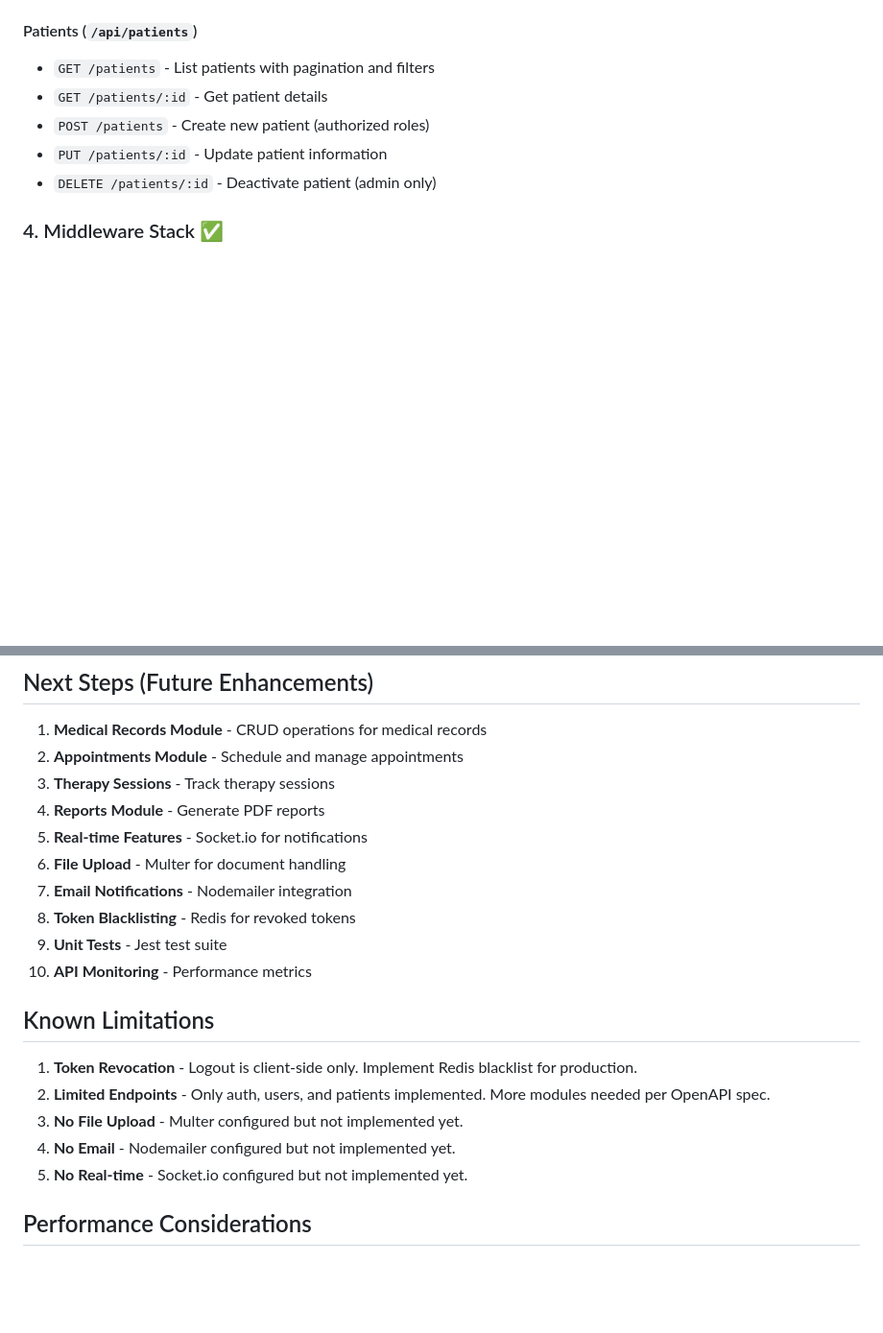
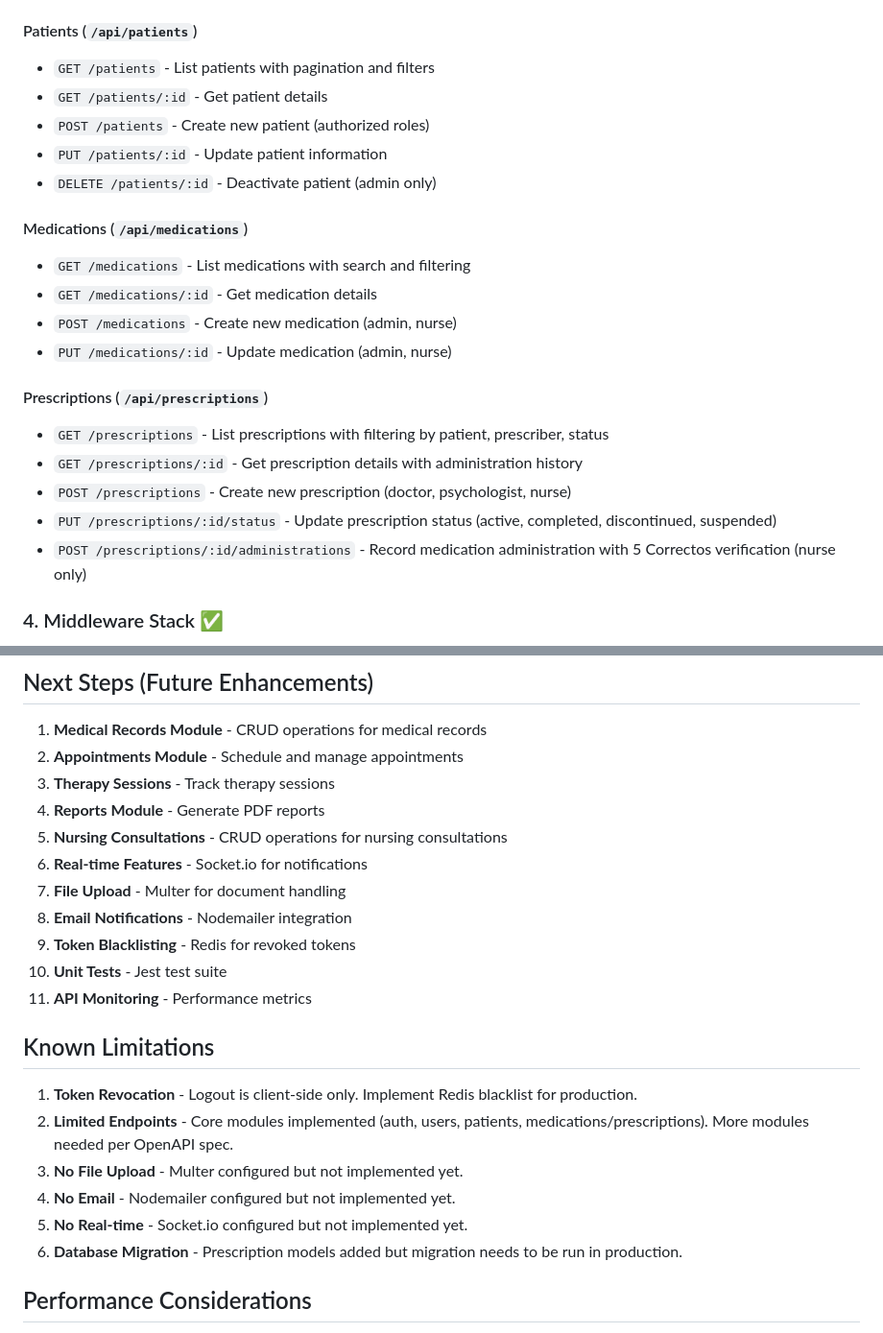
Before and after one commit to EdgarGmz/ElectronicHealthRecord, a Markdown page: api/IMPLEMENTATION_SUMMARY.md, 2 parts joined by grey strips. Shown at 96% size. Drawn GitHub-style; blank space fills up the shorter version.

Commit message:
Add comprehensive documentation for medication/prescription module
Co-authored-by: EdgarGmz <66767346+EdgarGmz@users.noreply.github.com>

```diff
--- a/api/IMPLEMENTATION_SUMMARY.md
+++ b/api/IMPLEMENTATION_SUMMARY.md
@@ -46,6 +46,19 @@ This document summarizes the implementation of the core backend API for the Elec
 - `PUT /patients/:id` - Update patient information
 - `DELETE /patients/:id` - Deactivate patient (admin only)
 
+#### Medications (`/api/medications`)
+- `GET /medications` - List medications with search and filtering
+- `GET /medications/:id` - Get medication details
+- `POST /medications` - Create new medication (admin, nurse)
+- `PUT /medications/:id` - Update medication (admin, nurse)
+
+#### Prescriptions (`/api/prescriptions`)
+- `GET /prescriptions` - List prescriptions with filtering by patient, prescriber, status
+- `GET /prescriptions/:id` - Get prescription details with administration history
+- `POST /prescriptions` - Create new prescription (doctor, psychologist, nurse)
+- `PUT /prescriptions/:id/status` - Update prescription status (active, completed, discontinued, suspended)
+- `POST /prescriptions/:id/administrations` - Record medication administration with 5 Correctos verification (nurse only)
+
 ### 4. Middleware Stack ✅
 
 - **Authentication** - JWT verification
@@ -219,20 +236,22 @@ Error:
 2. **Appointments Module** - Schedule and manage appointments
 3. **Therapy Sessions** - Track therapy sessions
 4. **Reports Module** - Generate PDF reports
-5. **Real-time Features** - Socket.io for notifications
-6. **File Upload** - Multer for document handling
-7. **Email Notifications** - Nodemailer integration
-8. **Token Blacklisting** - Redis for revoked tokens
-9. **Unit Tests** - Jest test suite
-10. **API Monitoring** - Performance metrics
+5. **Nursing Consultations** - CRUD operations for nursing consultations
+6. **Real-time Features** - Socket.io for notifications
+7. **File Upload** - Multer for document handling
+8. **Email Notifications** - Nodemailer integration
+9. **Token Blacklisting** - Redis for revoked tokens
+10. **Unit Tests** - Jest test suite
+11. **API Monitoring** - Performance metrics
 
 ## Known Limitations
 
 1. **Token Revocation** - Logout is client-side only. Implement Redis blacklist for production.
-2. **Limited Endpoints** - Only auth, users, and patients implemented. More modules needed per OpenAPI spec.
+2. **Limited Endpoints** - Core modules implemented (auth, users, patients, medications/prescriptions). More modules needed per OpenAPI spec.
 3. **No File Upload** - Multer configured but not implemented yet.
 4. **No Email** - Nodemailer configured but not implemented yet.
 5. **No Real-time** - Socket.io configured but not implemented yet.
+6. **Database Migration** - Prescription models added but migration needs to be run in production.
 
 ## Performance Considerations
 
```
Also changed, not shown: other parts of api/IMPLEMENTATION_SUMMARY.md (+11 -6 lines), api/MEDICATION_MODULE.md (added, +435 -0 lines).
